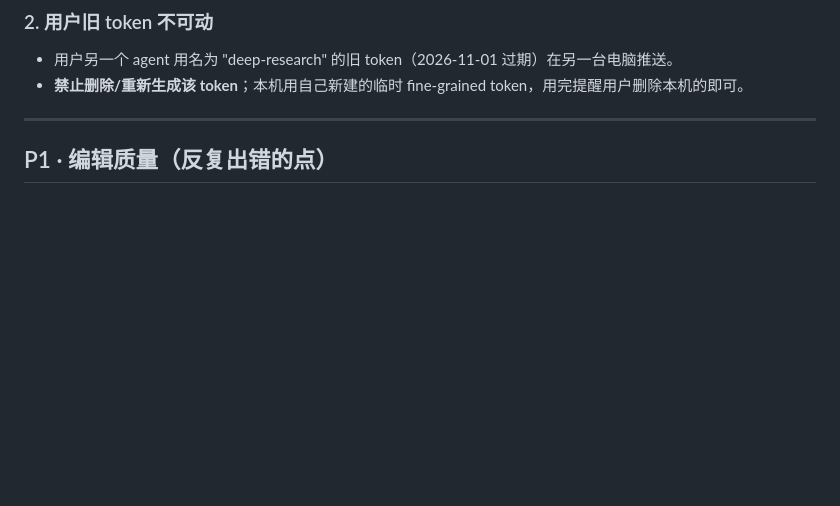
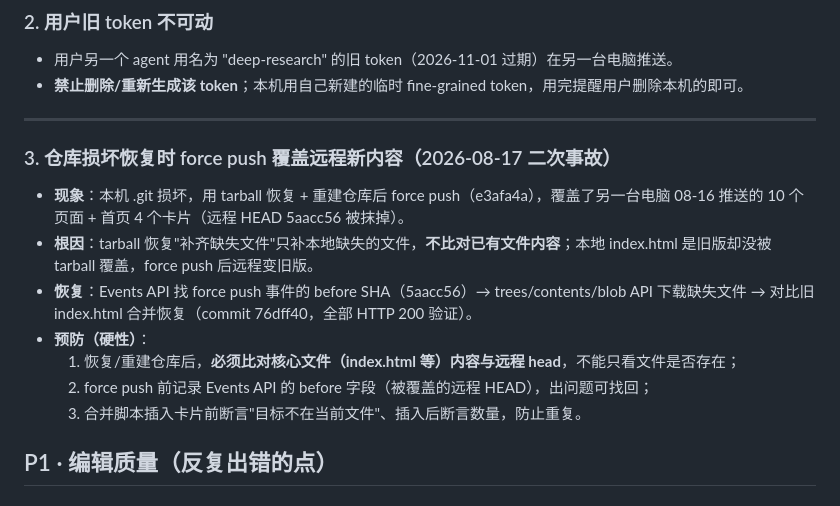
Before and after one commit to afliek/deep-research, a Markdown page: docs/ERRORS-LESSONS.md, the part around the change. Drawn GitHub-style; blank space fills up the shorter version.

```diff
--- a/docs/ERRORS-LESSONS.md
+++ b/docs/ERRORS-LESSONS.md
@@ -21,6 +21,16 @@
 - **禁止删除/重新生成该 token**；本机用自己新建的临时 fine-grained token，用完提醒用户删除本机的即可。
 
 ---
+
+
+### 3. 仓库损坏恢复时 force push 覆盖远程新内容（2026-08-17 二次事故）
+- **现象**：本机 .git 损坏，用 tarball 恢复 + 重建仓库后 force push（e3afa4a），覆盖了另一台电脑 08-16 推送的 10 个页面 + 首页 4 个卡片（远程 HEAD 5aacc56 被抹掉）。
+- **根因**：tarball 恢复"补齐缺失文件"只补本地缺失的文件，**不比对已有文件内容**；本地 index.html 是旧版却没被 tarball 覆盖，force push 后远程变旧版。
+- **恢复**：Events API 找 force push 事件的 before SHA（5aacc56）→ trees/contents/blob API 下载缺失文件 → 对比旧 index.html 合并恢复（commit 76dff40，全部 HTTP 200 验证）。
+- **预防（硬性）**：
+  1. 恢复/重建仓库后，**必须比对核心文件（index.html 等）内容与远程 head**，不能只看文件是否存在；
+  2. force push 前记录 Events API 的 before 字段（被覆盖的远程 HEAD），出问题可找回；
+  3. 合并脚本插入卡片前断言"目标不在当前文件"、插入后断言数量，防止重复。
 
 ## P1 · 编辑质量（反复出错的点）
 
```
Also changed, not shown: docs/DEEP-RESEARCH-MAINTENANCE.md (+12 -0 lines).
